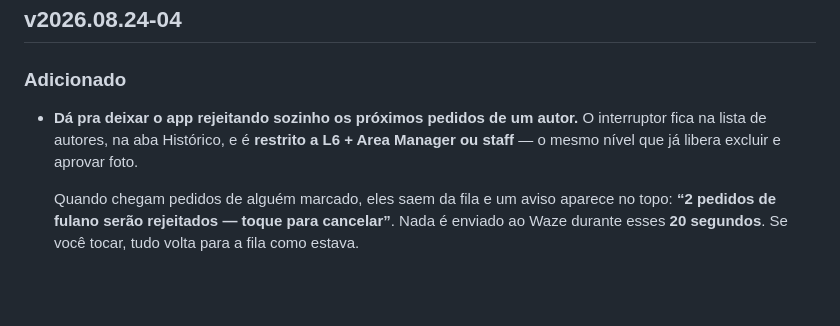
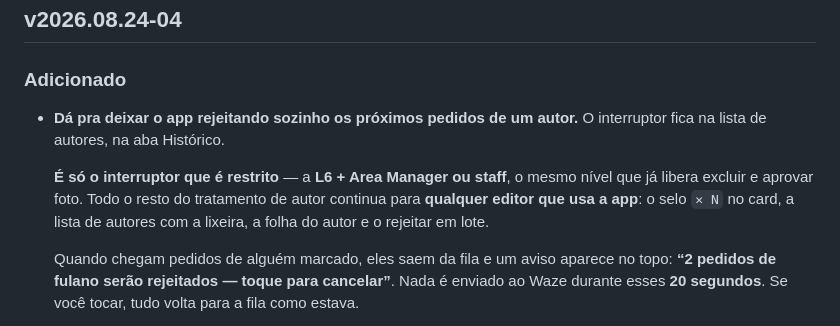
Before and after one commit to antigerme/wazeplaces, a Markdown page: CHANGELOG.md, the part around the change. Rendered like a GitHub page; blank space fills up the shorter version.

Commit message:
CHANGELOG: só o interruptor é restrito, não o recurso de autor (#171)
A entrada da v2026.08.24-04 dizia que o recurso é "restrito a L6 + Area
Manager ou staff". A frase é falsa, e era falsa já quando foi escrita:
o portão nunca cobriu o recurso, só o interruptor da recusa automática.

Medido com a app de pé, cinco perfis, mesma fila e mesmos autores — a
única coluna que muda é a última:

  perfil       lista  ✕N   lixeira  folha+lote  interruptor
  L3 + AM       sim   sim    sim       sim         NÃO
  L5 + AM       sim   sim    sim       sim         NÃO
  L6 sem AM     sim   sim    sim       sim         NÃO
  L6 + AM       sim   sim    sim       sim         sim
  staff         sim   sim    sim       sim         sim

No card não há diferença nenhuma: o L3+AM vê o `ver +N` e o `✕ N`.
No Histórico faltam duas coisas, e só duas: o interruptor em cada linha
e a frase que o descreve — a app não anuncia o que a pessoa não pode
usar.

As outras duas entradas do lote (v2026.08.24-01 e 24-02) estão corretas:
descrevem selo, lista, folha e lote sem reivindicar portão.

Nada de código muda. E vale registrar o alcance real desta correção: o
CHANGELOG.md está no .assetsignore e não é servido pela app, o README
não menciona o recurso, e a ÚNICA menção dentro da app é a própria
`stats.autores.autoDesc`, que já está atrás do portão. Ou seja, um L3+AM
nunca lê nada sobre recusa automática na app — quem se confundiu ouviu
de fora, não daqui. O que se conserta aqui é o registro do projeto.


Claude-Session: https://claude.ai/code/session_01HdyEtjvBJHWqMgFTt4gHJq

Co-authored-by: Claude <noreply@anthropic.com>

```diff
--- a/CHANGELOG.md
+++ b/CHANGELOG.md
@@ -53,7 +53,9 @@ Formato inspirado no [Keep a Changelog](https://keepachangelog.com/pt-BR/1.1.0/)
 ## v2026.08.24-04
 
 ### Adicionado
-- **Dá pra deixar o app rejeitando sozinho os próximos pedidos de um autor.** O interruptor fica na lista de autores, na aba Histórico, e é **restrito a L6 + Area Manager ou staff** — o mesmo nível que já libera excluir e aprovar foto.
+- **Dá pra deixar o app rejeitando sozinho os próximos pedidos de um autor.** O interruptor fica na lista de autores, na aba Histórico.
+
+  **É só o interruptor que é restrito** — a **L6 + Area Manager ou staff**, o mesmo nível que já libera excluir e aprovar foto. Todo o resto do tratamento de autor continua para **qualquer editor que usa a app**: o selo `✕ N` no card, a lista de autores com a lixeira, a folha do autor e o rejeitar em lote.
 
   Quando chegam pedidos de alguém marcado, eles saem da fila e um aviso aparece no topo: **“2 pedidos de fulano serão rejeitados — toque para cancelar”**. Nada é enviado ao Waze durante esses **20 segundos**. Se você tocar, tudo volta para a fila como estava.
 
```
